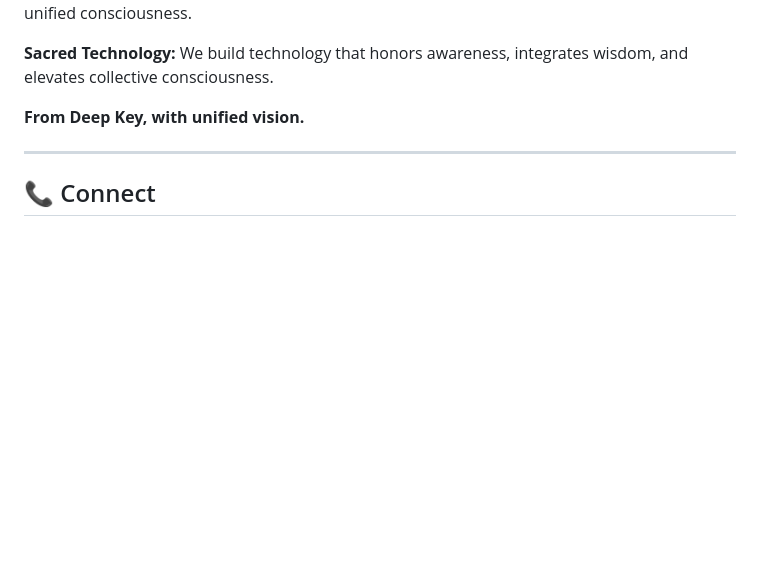
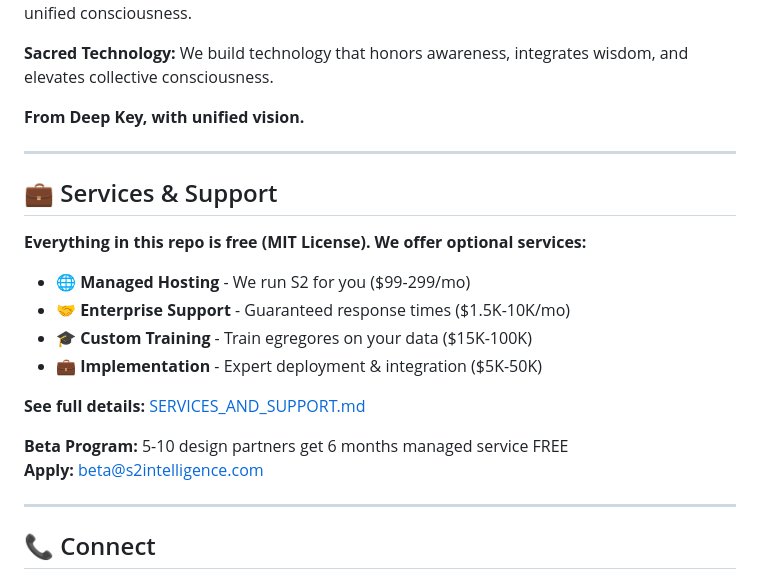
Before and after one commit to s2artslab/s2-intelligence-platform, a Markdown page: README.md, the part around the change. Drawn GitHub-style; blank space fills up the shorter version.

```diff
--- a/README.md
+++ b/README.md
@@ -438,6 +438,22 @@ This project is licensed under the MIT License - see the [LICENSE](LICENSE) file
 
 ---
 
+## 💼 Services & Support
+
+**Everything in this repo is free (MIT License). We offer optional services:**
+
+- 🌐 **Managed Hosting** - We run S2 for you ($99-299/mo)
+- 🤝 **Enterprise Support** - Guaranteed response times ($1.5K-10K/mo)
+- 🎓 **Custom Training** - Train egregores on your data ($15K-100K)
+- 💼 **Implementation** - Expert deployment & integration ($5K-50K)
+
+**See full details:** [SERVICES_AND_SUPPORT.md](SERVICES_AND_SUPPORT.md)
+
+**Beta Program:** 5-10 design partners get 6 months managed service FREE
+**Apply:** beta@s2intelligence.com
+
+---
+
 ## 📞 Connect
 
 - **Website:** https://s2artslab.com
```
Also changed, not shown: SERVICES_AND_SUPPORT.md (added, +251 -0 lines).
